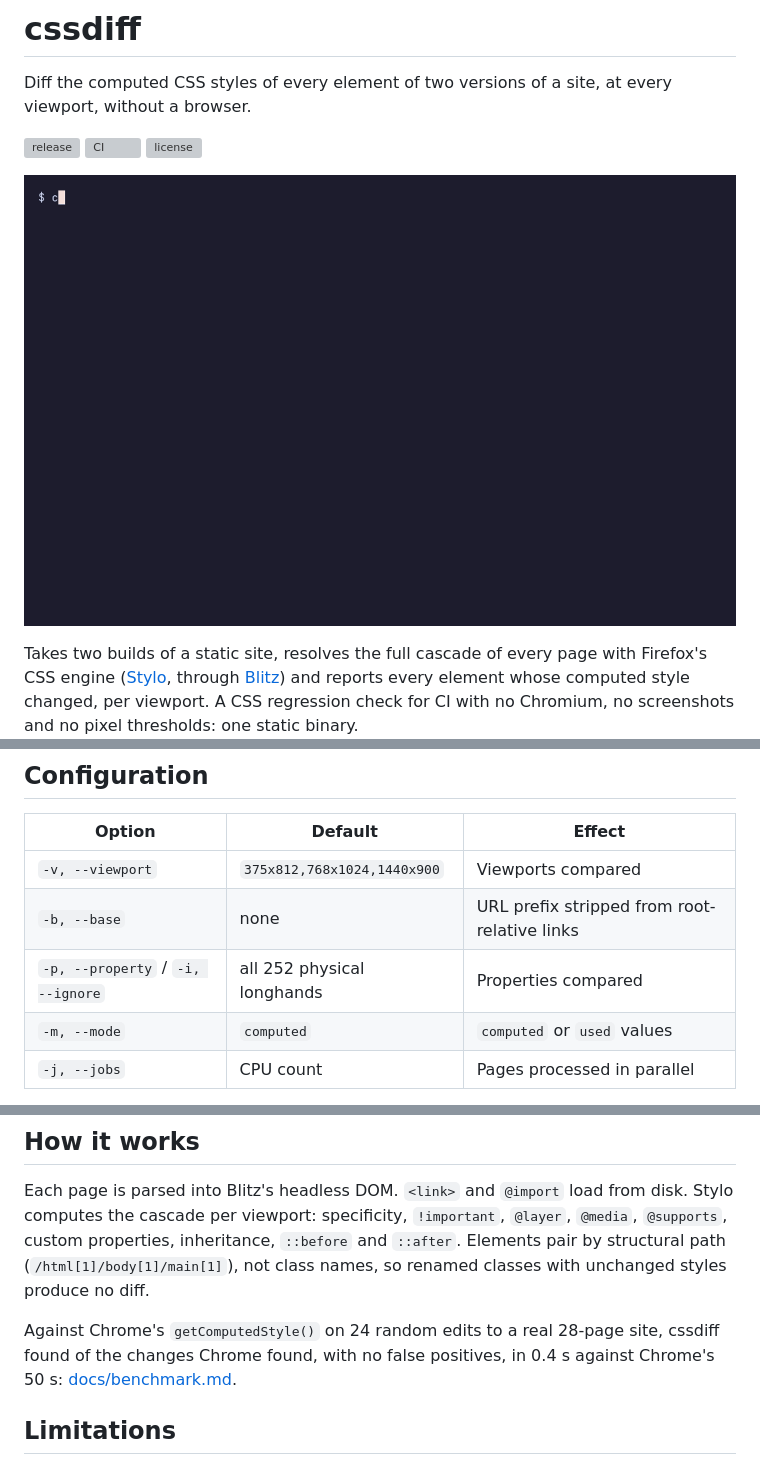
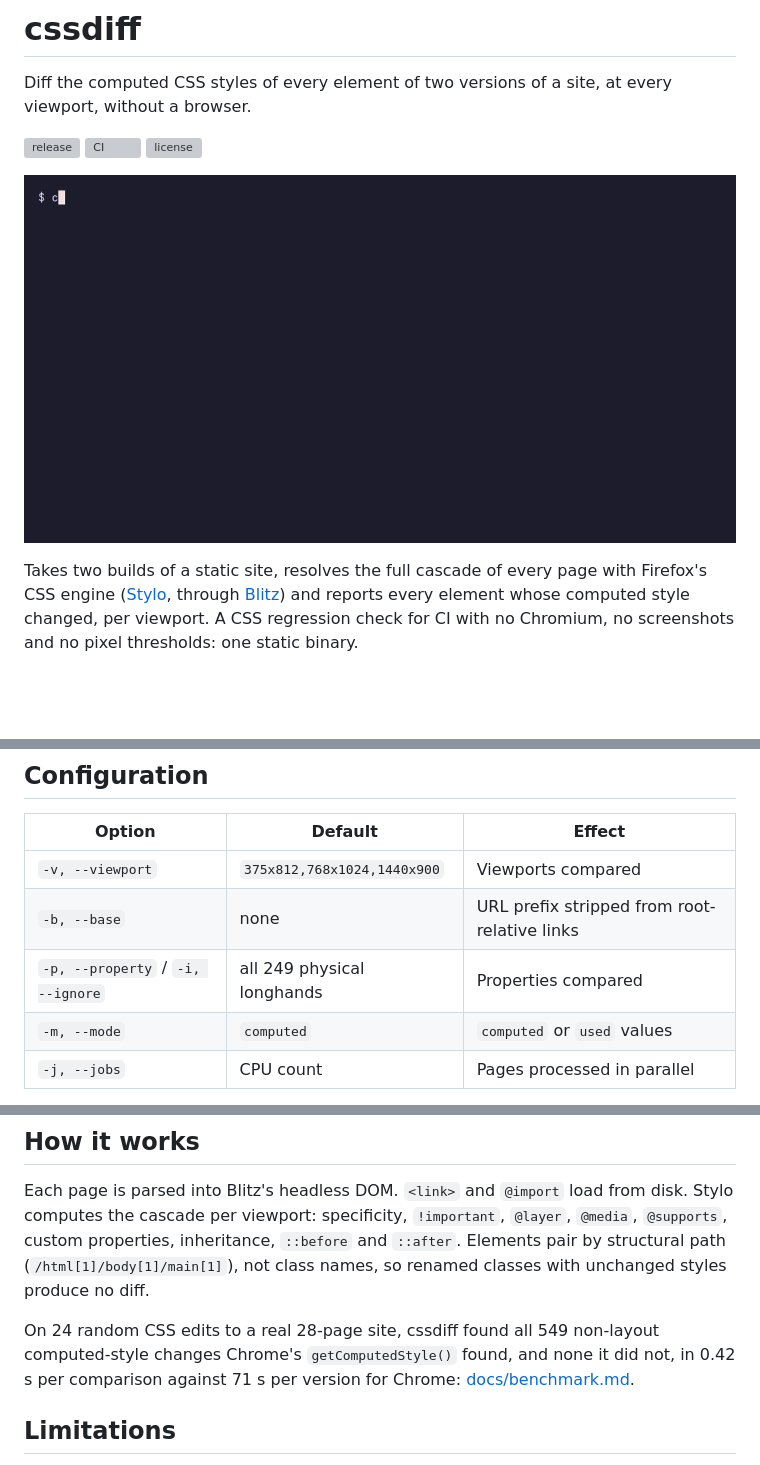
Before and after one commit to DorskFR/cssdiff, a Markdown page: README.md, 3 parts joined by grey strips. Rendered like a GitHub page; pictures changed too: docs/assets/demo.gif; blank space fills up the shorter version; grey boxes are pictures that could not be loaded.

```diff
--- a/README.md
+++ b/README.md
@@ -66,7 +66,7 @@ cssdiff --mode used before/ after/
 |---|---|---|
 | `-v, --viewport` | `375x812,768x1024,1440x900` | Viewports compared |
 | `-b, --base` | none | URL prefix stripped from root-relative links |
-| `-p, --property` / `-i, --ignore` | all 252 physical longhands | Properties compared |
+| `-p, --property` / `-i, --ignore` | all 249 physical longhands | Properties compared |
 | `-m, --mode` | `computed` | `computed` or `used` values |
 | `-j, --jobs` | CPU count | Pages processed in parallel |
 
@@ -76,7 +76,7 @@ The full list is in `cssdiff --help`.
 
 Each page is parsed into Blitz's headless DOM. `<link>` and `@import` load from disk. Stylo computes the cascade per viewport: specificity, `!important`, `@layer`, `@media`, `@supports`, custom properties, inheritance, `::before` and `::after`. Elements pair by structural path (`/html[1]/body[1]/main[1]`), not class names, so renamed classes with unchanged styles produce no diff.
 
-Against Chrome's `getComputedStyle()` on 24 random edits to a real 28-page site, cssdiff found <!-- RECALL --> of the changes Chrome found, with no false positives, in 0.4 s against Chrome's 50 s: [docs/benchmark.md](docs/benchmark.md).
+On 24 random CSS edits to a real 28-page site, cssdiff found all 549 non-layout computed-style changes Chrome's `getComputedStyle()` found, and none it did not, in 0.42 s per comparison against 71 s per version for Chrome: [docs/benchmark.md](docs/benchmark.md).
 
 ## Limitations
 
```
Also changed, not shown: docs/benchmark.md (added, +55 -0 lines), 3 other files.
